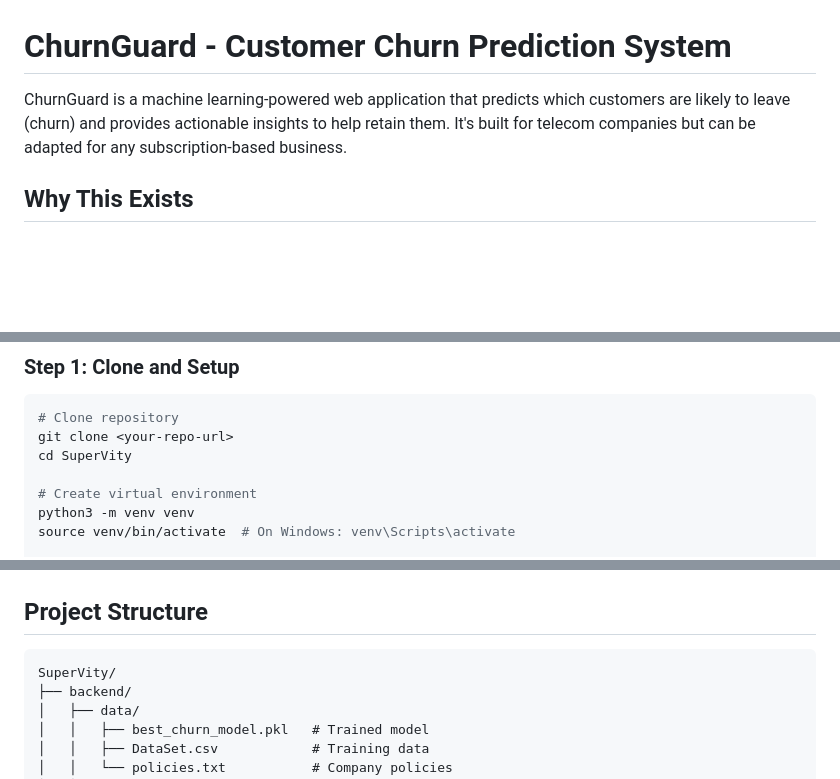
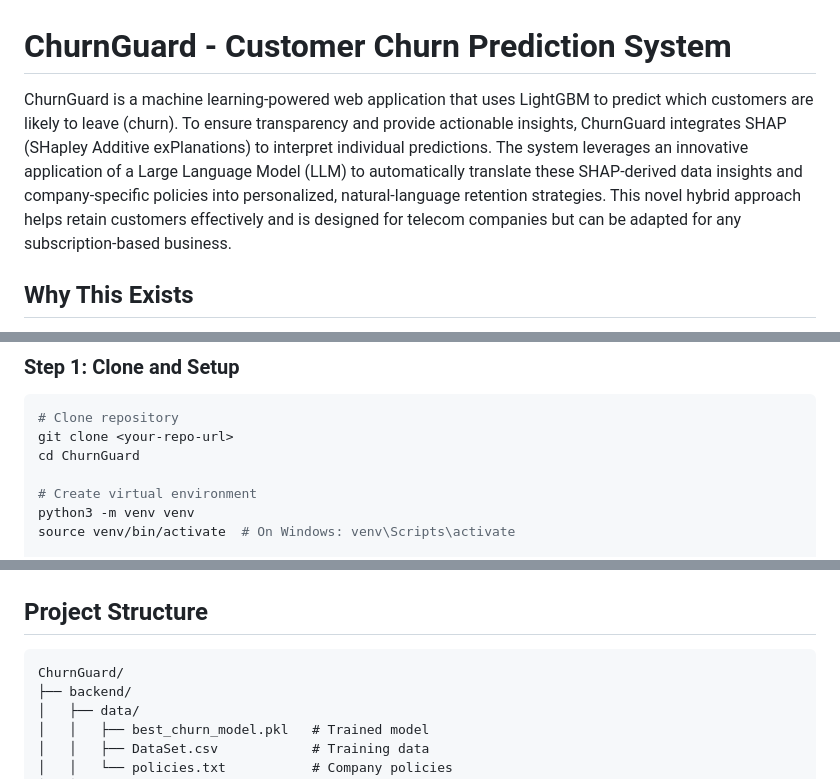
Before and after one commit to Siddhartha257/ChurnGuard, a Markdown page: README.md, 3 parts joined by grey strips. GitHub-like rendering; blank space fills up the shorter version.

````diff
--- a/README.md
+++ b/README.md
@@ -1,6 +1,10 @@
 # ChurnGuard - Customer Churn Prediction System
 
-ChurnGuard is a machine learning-powered web application that predicts which customers are likely to leave (churn) and provides actionable insights to help retain them. It's built for telecom companies but can be adapted for any subscription-based business.
+ChurnGuard is a machine learning-powered web application that uses LightGBM to predict which customers are likely to leave (churn). To ensure transparency and provide actionable insights, ChurnGuard integrates SHAP (SHapley Additive exPlanations) to interpret individual predictions. The system leverages an innovative application of a Large Language Model (LLM) to automatically translate these SHAP-derived data insights and company-specific policies into personalized, natural-language retention strategies. This novel hybrid approach helps retain customers effectively and is designed for telecom companies but can be adapted for any subscription-based business.
+
+
+
+
 
 ## Why This Exists
 
@@ -537,7 +542,7 @@ Frontend shows Gemini's text in a green box with lightbulb icon.
 ```bash
 # Clone repository
 git clone <your-repo-url>
-cd SuperVity
+cd ChurnGuard
 
 # Create virtual environment
 python3 -m venv venv
@@ -617,7 +622,7 @@ Visit: http://localhost:3000
 ## Project Structure
 
 ```
-SuperVity/
+ChurnGuard/
 ├── backend/
 │   ├── data/
 │   │   ├── best_churn_model.pkl   # Trained model
````
Also changed, not shown: other parts of README.md (+2 -1 lines).
